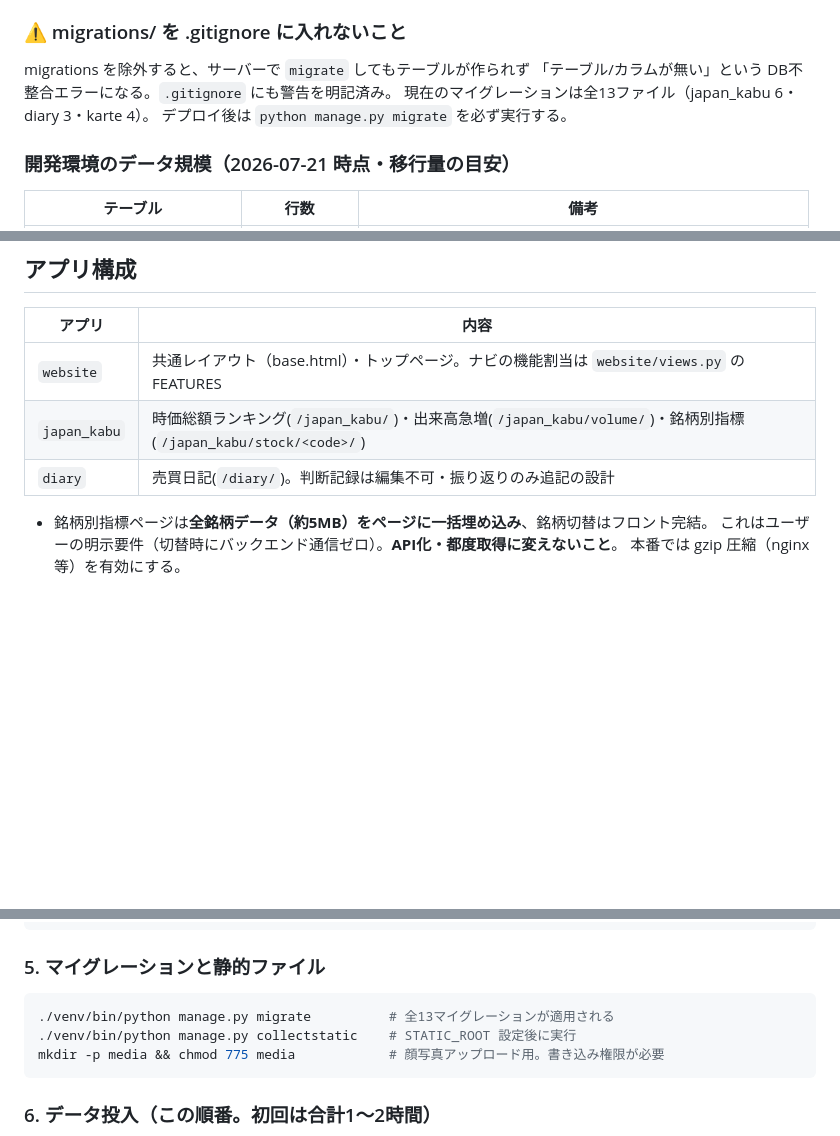
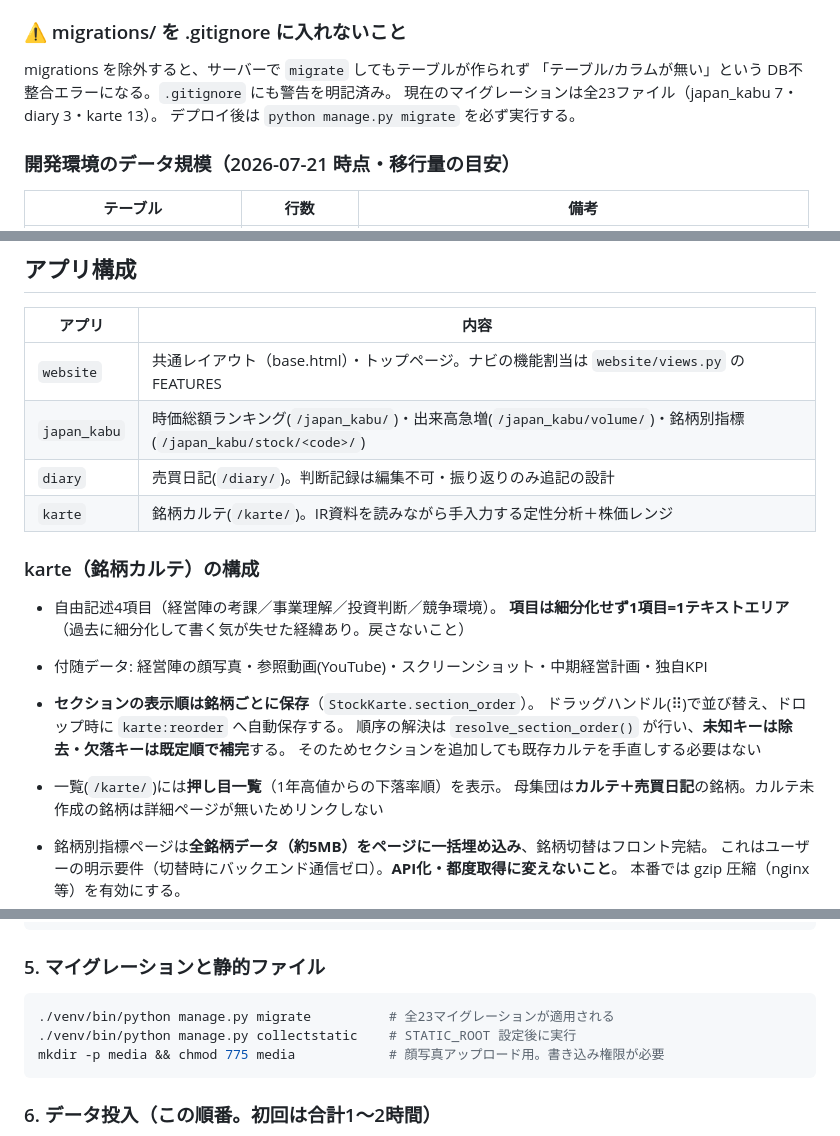
Before and after one commit to hideonSOS/web_analize, a Markdown page: CLAUDE.md, 3 parts joined by grey strips. GitHub-like rendering; blank space fills up the shorter version.

````diff
--- a/CLAUDE.md
+++ b/CLAUDE.md
@@ -64,7 +64,7 @@ CREATE DATABASE web_kabuanalize ENCODING 'UTF8' LC_COLLATE 'C.UTF-8' LC_CTYPE 'C
 ### ⚠️ migrations/ を .gitignore に入れないこと
 migrations を除外すると、サーバーで `migrate` してもテーブルが作られず
 「テーブル/カラムが無い」という DB不整合エラーになる。`.gitignore` にも警告を明記済み。
-現在のマイグレーションは全13ファイル（japan_kabu 6・diary 3・karte 4）。
+現在のマイグレーションは全23ファイル（japan_kabu 7・diary 3・karte 13）。
 デプロイ後は `python manage.py migrate` を必ず実行する。
 
 ### 開発環境のデータ規模（2026-07-21 時点・移行量の目安）
@@ -274,6 +294,18 @@ TTMの計算は `japan_kabu/views.py` の `_ttm_np`（日本株）と `_ttm_np_u
 | `website` | 共通レイアウト（base.html）・トップページ。ナビの機能割当は `website/views.py` の FEATURES |
 | `japan_kabu` | 時価総額ランキング(`/japan_kabu/`)・出来高急増(`/japan_kabu/volume/`)・銘柄別指標(`/japan_kabu/stock/<code>/`) |
 | `diary` | 売買日記(`/diary/`)。判断記録は編集不可・振り返りのみ追記の設計 |
+| `karte` | 銘柄カルテ(`/karte/`)。IR資料を読みながら手入力する定性分析＋株価レンジ |
+
+### karte（銘柄カルテ）の構成
+- 自由記述4項目（経営陣の考課／事業理解／投資判断／競争環境）。
+  **項目は細分化せず1項目=1テキストエリア**（過去に細分化して書く気が失せた経緯あり。戻さないこと）
+- 付随データ: 経営陣の顔写真・参照動画(YouTube)・スクリーンショット・中期経営計画・独自KPI
+- **セクションの表示順は銘柄ごとに保存**（`StockKarte.section_order`）。
+  ドラッグハンドル(⠿)で並び替え、ドロップ時に `karte:reorder` へ自動保存する。
+  順序の解決は `resolve_section_order()` が行い、**未知キーは除去・欠落キーは既定順で補完**する。
+  そのためセクションを追加しても既存カルテを手直しする必要はない
+- 一覧(`/karte/`)には**押し目一覧**（1年高値からの下落率順）を表示。
+  母集団は**カルテ＋売買日記**の銘柄。カルテ未作成の銘柄は詳細ページが無いためリンクしない
 
 - 銘柄別指標ページは**全銘柄データ（約5MB）をページに一括埋め込み**、銘柄切替はフロント完結。
   これはユーザーの明示要件（切替時にバックエンド通信ゼロ）。**API化・都度取得に変えないこと**。
@@ -323,7 +355,7 @@ SECRET_KEY の生成:
 
 ### 5. マイグレーションと静的ファイル
 ```bash
-./venv/bin/python manage.py migrate          # 全13マイグレーションが適用される
+./venv/bin/python manage.py migrate          # 全23マイグレーションが適用される
 ./venv/bin/python manage.py collectstatic    # STATIC_ROOT 設定後に実行
 mkdir -p media && chmod 775 media            # 顔写真アップロード用。書き込み権限が必要
 ```
````
Also changed, not shown: other parts of CLAUDE.md (+51 -2 lines).
